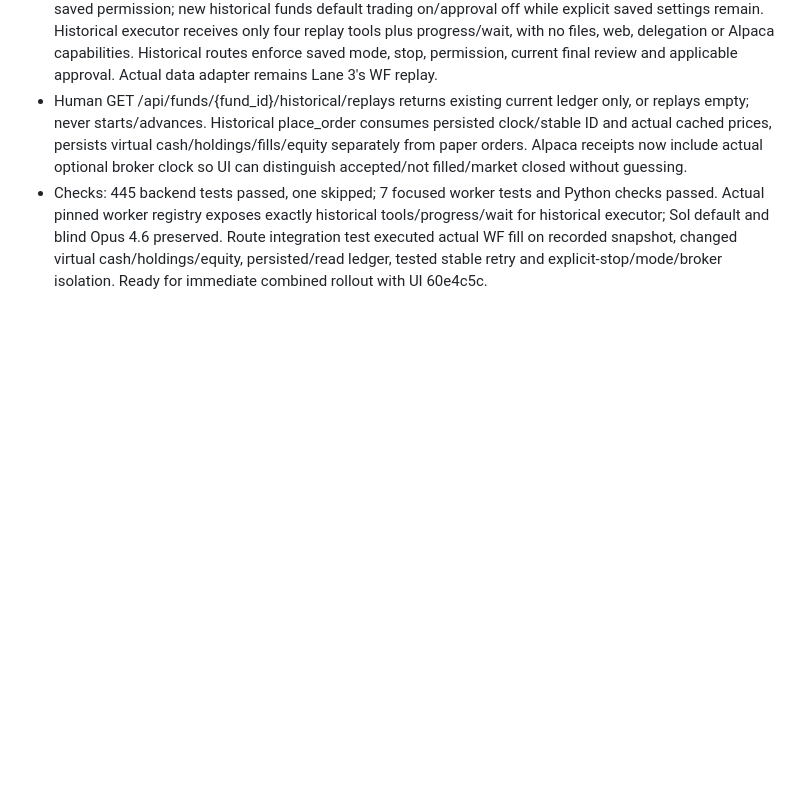
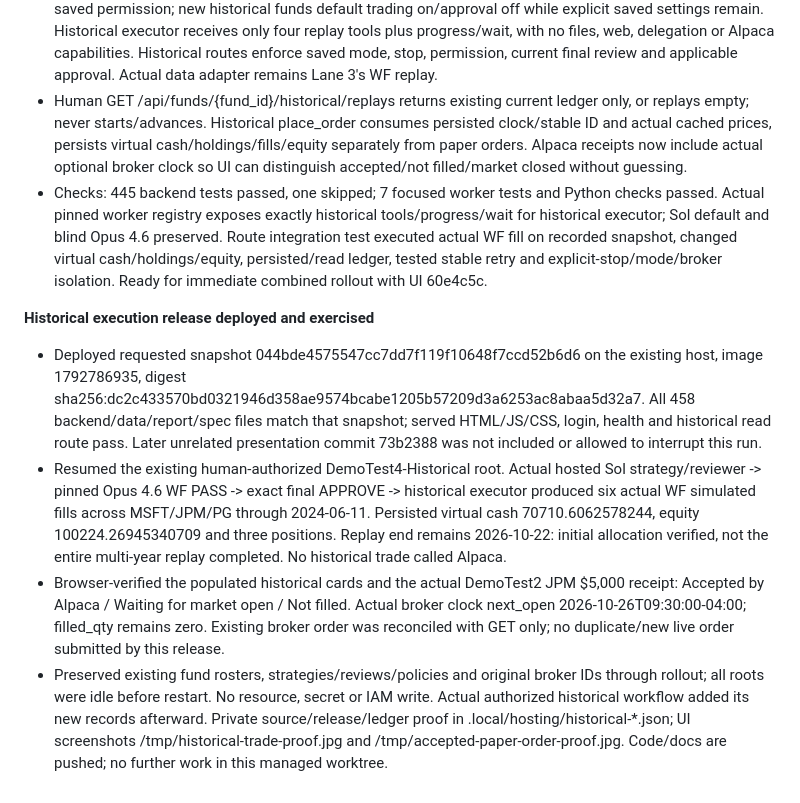
Before and after one commit to mayank-jain632/aws-ai-hackathon, a Markdown page: hub/status/kushagra.md, the part around the change. Rendered like a GitHub page; blank space fills up the shorter version.

Commit message:
Lane 1/5: record verified historical fills and queued paper receipt release

```diff
--- a/hub/status/kushagra.md
+++ b/hub/status/kushagra.md
@@ -116,3 +116,9 @@ Updated 2026-10-23 by Codex
 - Historical mode now supports agent-selected frozen criteria and autonomous bootstrap-stop handling under saved permission; new historical funds default trading on/approval off while explicit saved settings remain. Historical executor receives only four replay tools plus progress/wait, with no files, web, delegation or Alpaca capabilities. Historical routes enforce saved mode, stop, permission, current final review and applicable approval. Actual data adapter remains Lane 3's WF replay.
 - Human GET /api/funds/{fund_id}/historical/replays returns existing current ledger only, or replays empty; never starts/advances. Historical place_order consumes persisted clock/stable ID and actual cached prices, persists virtual cash/holdings/fills/equity separately from paper orders. Alpaca receipts now include actual optional broker clock so UI can distinguish accepted/not filled/market closed without guessing.
 - Checks: 445 backend tests passed, one skipped; 7 focused worker tests and Python checks passed. Actual pinned worker registry exposes exactly historical tools/progress/wait for historical executor; Sol default and blind Opus 4.6 preserved. Route integration test executed actual WF fill on recorded snapshot, changed virtual cash/holdings/equity, persisted/read ledger, tested stable retry and explicit-stop/mode/broker isolation. Ready for immediate combined rollout with UI 60e4c5c.
+
+**Historical execution release deployed and exercised**
+- Deployed requested snapshot 044bde4575547cc7dd7f119f10648f7ccd52b6d6 on the existing host, image 1792786935, digest sha256:dc2c433570bd0321946d358ae9574bcabe1205b57209d3a6253ac8abaa5d32a7. All 458 backend/data/report/spec files match that snapshot; served HTML/JS/CSS, login, health and historical read route pass. Later unrelated presentation commit 73b2388 was not included or allowed to interrupt this run.
+- Resumed the existing human-authorized DemoTest4-Historical root. Actual hosted Sol strategy/reviewer -> pinned Opus 4.6 WF PASS -> exact final APPROVE -> historical executor produced six actual WF simulated fills across MSFT/JPM/PG through 2024-06-11. Persisted virtual cash 70710.6062578244, equity 100224.26945340709 and three positions. Replay end remains 2026-10-22: initial allocation verified, not the entire multi-year replay completed. No historical trade called Alpaca.
+- Browser-verified the populated historical cards and the actual DemoTest2 JPM $5,000 receipt: Accepted by Alpaca / Waiting for market open / Not filled. Actual broker clock next_open 2026-10-26T09:30:00-04:00; filled_qty remains zero. Existing broker order was reconciled with GET only; no duplicate/new live order submitted by this release.
+- Preserved existing fund rosters, strategies/reviews/policies and original broker IDs through rollout; all roots were idle before restart. No resource, secret or IAM write. Actual authorized historical workflow added its new records afterward. Private source/release/ledger proof in .local/hosting/historical-*.json; UI screenshots /tmp/historical-trade-proof.jpg and /tmp/accepted-paper-order-proof.jpg. Code/docs are pushed; no further work in this managed worktree.
```
Also changed, not shown: AGENTS.md (+1 -1 lines), docs/agent-roles.md (+4 -1 lines).
